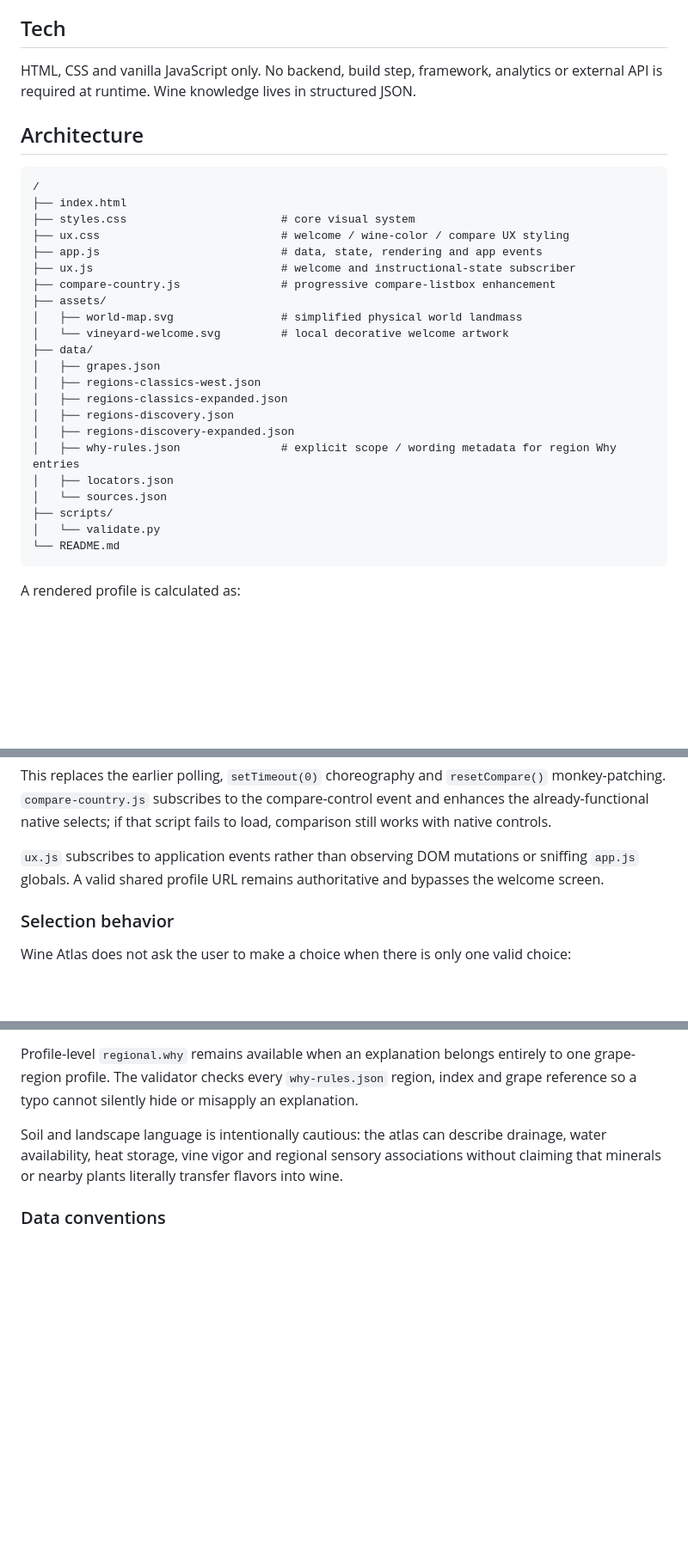
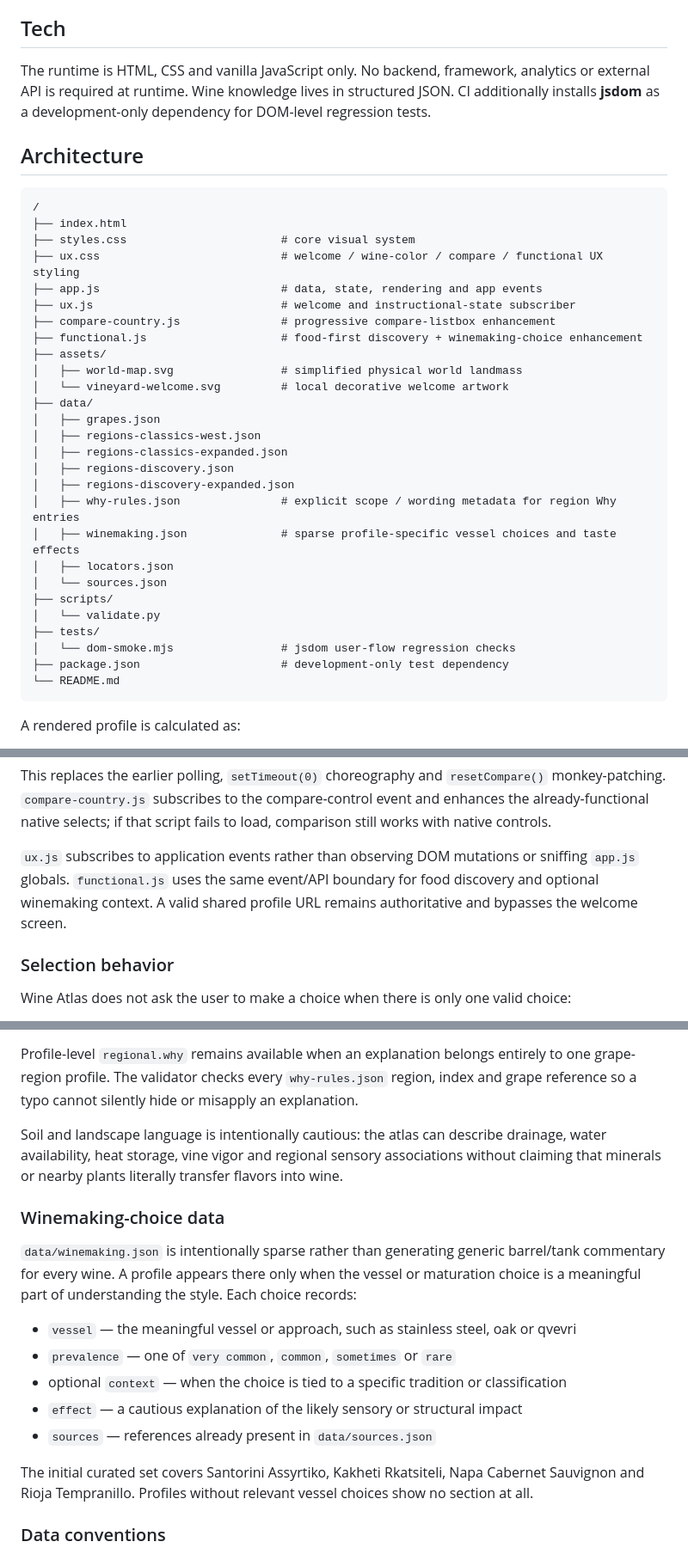
Before and after one commit to Urqe/RagdollLabs-wine-atlas, a Markdown page: README.md, 3 parts joined by grey strips. Shown at 86% size. Rendered like a GitHub page; blank space fills up the shorter version.

Commit message:
Document food discovery, winemaking choices and tests

````diff
--- a/README.md
+++ b/README.md
@@ -60,7 +62,7 @@ Earlier discovery additions include:
 
 ## Tech
 
-HTML, CSS and vanilla JavaScript only. No backend, build step, framework, analytics or external API is required at runtime. Wine knowledge lives in structured JSON.
+The runtime is HTML, CSS and vanilla JavaScript only. No backend, framework, analytics or external API is required at runtime. Wine knowledge lives in structured JSON. CI additionally installs **jsdom** as a development-only dependency for DOM-level regression tests.
 
 ## Architecture
 
@@ -68,10 +70,11 @@ HTML, CSS and vanilla JavaScript only. No backend, build step, framework, analyt
 /
 ├── index.html
 ├── styles.css                       # core visual system
-├── ux.css                           # welcome / wine-color / compare UX styling
+├── ux.css                           # welcome / wine-color / compare / functional UX styling
 ├── app.js                           # data, state, rendering and app events
 ├── ux.js                            # welcome and instructional-state subscriber
 ├── compare-country.js               # progressive compare-listbox enhancement
+├── functional.js                    # food-first discovery + winemaking-choice enhancement
 ├── assets/
 │   ├── world-map.svg                # simplified physical world landmass
 │   └── vineyard-welcome.svg         # local decorative welcome artwork
@@ -82,10 +85,14 @@ HTML, CSS and vanilla JavaScript only. No backend, build step, framework, analyt
 │   ├── regions-discovery.json
 │   ├── regions-discovery-expanded.json
 │   ├── why-rules.json               # explicit scope / wording metadata for region Why entries
+│   ├── winemaking.json              # sparse profile-specific vessel choices and taste effects
 │   ├── locators.json
 │   └── sources.json
 ├── scripts/
 │   └── validate.py
+├── tests/
+│   └── dom-smoke.mjs                # jsdom user-flow regression checks
+├── package.json                     # development-only test dependency
 └── README.md
 ```
 
@@ -107,7 +114,7 @@ Important events include:
 
 This replaces the earlier polling, `setTimeout(0)` choreography and `resetCompare()` monkey-patching. `compare-country.js` subscribes to the compare-control event and enhances the already-functional native selects; if that script fails to load, comparison still works with native controls.
 
-`ux.js` subscribes to application events rather than observing DOM mutations or sniffing `app.js` globals. A valid shared profile URL remains authoritative and bypasses the welcome screen.
+`ux.js` subscribes to application events rather than observing DOM mutations or sniffing `app.js` globals. `functional.js` uses the same event/API boundary for food discovery and optional winemaking context. A valid shared profile URL remains authoritative and bypasses the welcome screen.
 
 ### Selection behavior
 
@@ -140,6 +147,18 @@ Profile-level `regional.why` remains available when an explanation belongs entir
 
 Soil and landscape language is intentionally cautious: the atlas can describe drainage, water availability, heat storage, vine vigor and regional sensory associations without claiming that minerals or nearby plants literally transfer flavors into wine.
 
+### Winemaking-choice data
+
+`data/winemaking.json` is intentionally sparse rather than generating generic barrel/tank commentary for every wine. A profile appears there only when the vessel or maturation choice is a meaningful part of understanding the style. Each choice records:
+
+- `vessel` — the meaningful vessel or approach, such as stainless steel, oak or qvevri
+- `prevalence` — one of `very common`, `common`, `sometimes` or `rare`
+- optional `context` — when the choice is tied to a specific tradition or classification
+- `effect` — a cautious explanation of the likely sensory or structural impact
+- `sources` — references already present in `data/sources.json`
+
+The initial curated set covers Santorini Assyrtiko, Kakheti Rkatsiteli, Napa Cabernet Sauvignon and Rioja Tempranillo. Profiles without relevant vessel choices show no section at all.
+
 ### Data conventions
 
 - Sensory metrics use a 0–5 scale. Regional `mods` are offsets and are clamped to 0–5.
````
Also changed, not shown: other parts of README.md (+7 -2 lines).
